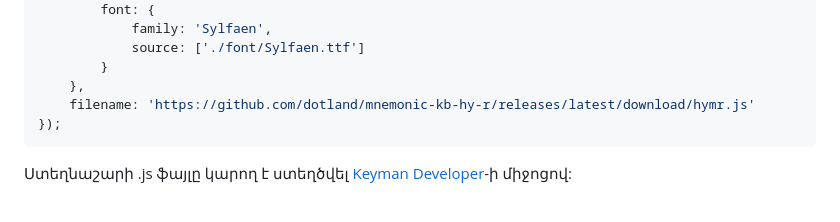
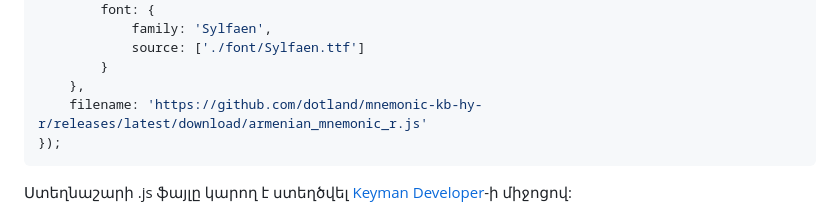
Before and after one commit to cyberscribus/keymanweb-demo-hy-r, a Markdown page: README.md, the part around the change. GitHub-like rendering.

````diff
--- a/README.md
+++ b/README.md
@@ -26,7 +26,7 @@ keyman.addKeyboards({
             source: ['./font/Sylfaen.ttf']
         }
     },
-    filename: 'https://github.com/dotland/mnemonic-kb-hy-r/releases/latest/download/hymr.js'
+    filename: 'https://github.com/dotland/mnemonic-kb-hy-r/releases/latest/download/armenian_mnemonic_r.js'
 });
 ```
 
````
